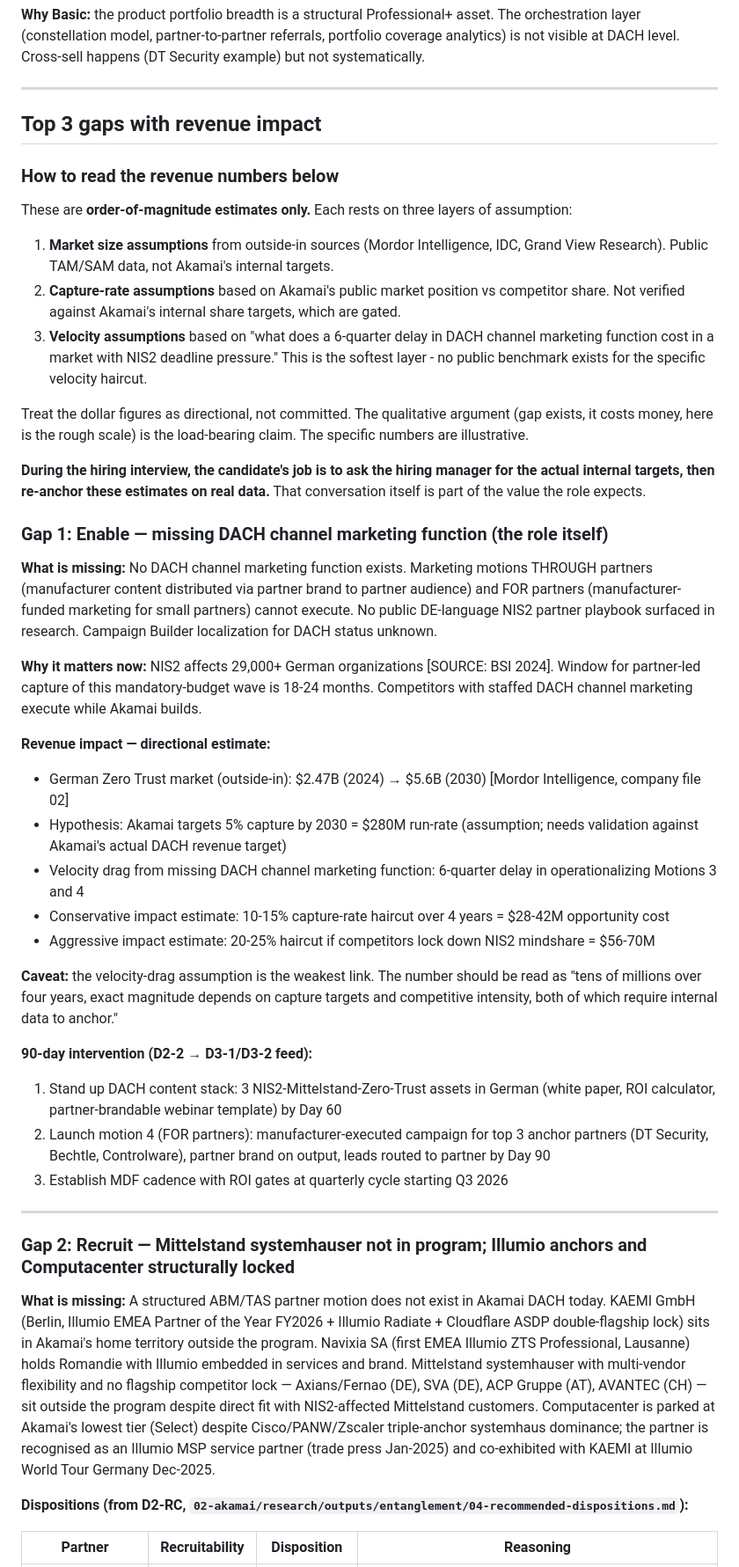
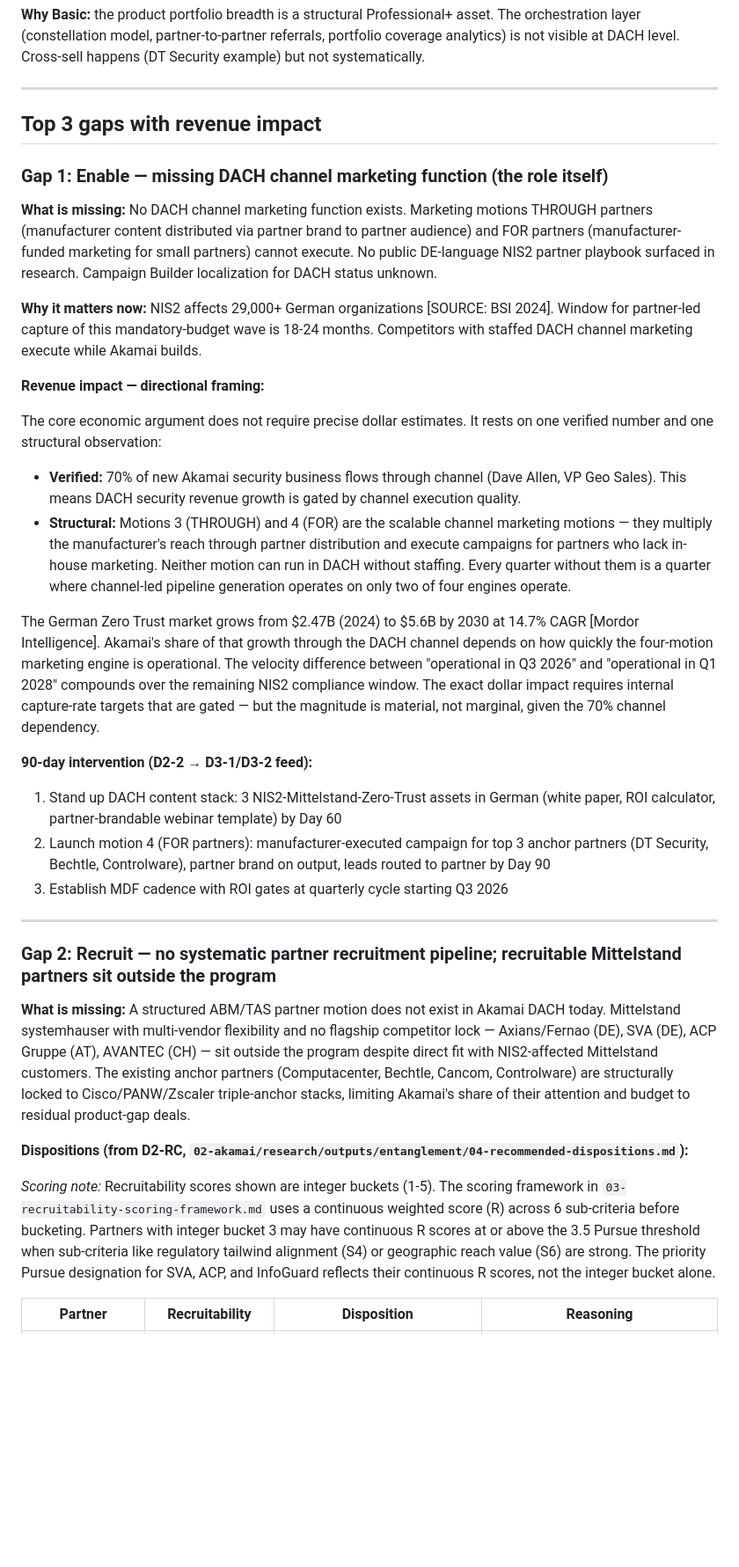
Before and after one commit to SapraudnyNew/partner-program-os, a Markdown page: 02-akamai/03-diagnosis-scorecard.md, the part around one of its changes. Shown at 88% size. Drawn GitHub-style; blank space fills up the shorter version.

```diff
--- a/02-akamai/03-diagnosis-scorecard.md
+++ b/02-akamai/03-diagnosis-scorecard.md
@@ -161,32 +185,20 @@ Tag: needs internal verification. Question to ask: "What is gross retention vs n
 
 ## Top 3 gaps with revenue impact
 
-### How to read the revenue numbers below
-
-These are **order-of-magnitude estimates only.** Each rests on three layers of assumption:
-
-1. **Market size assumptions** from outside-in sources (Mordor Intelligence, IDC, Grand View Research). Public TAM/SAM data, not Akamai's internal targets.
-2. **Capture-rate assumptions** based on Akamai's public market position vs competitor share. Not verified against Akamai's internal share targets, which are gated.
-3. **Velocity assumptions** based on "what does a 6-quarter delay in DACH channel marketing function cost in a market with NIS2 deadline pressure." This is the softest layer - no public benchmark exists for the specific velocity haircut.
-
-Treat the dollar figures as directional, not committed. The qualitative argument (gap exists, it costs money, here is the rough scale) is the load-bearing claim. The specific numbers are illustrative.
-
-**During the hiring interview, the candidate's job is to ask the hiring manager for the actual internal targets, then re-anchor these estimates on real data.** That conversation itself is part of the value the role expects.
-
 ### Gap 1: Enable — missing DACH channel marketing function (the role itself)
 
 **What is missing:** No DACH channel marketing function exists. Marketing motions THROUGH partners (manufacturer content distributed via partner brand to partner audience) and FOR partners (manufacturer-funded marketing for small partners) cannot execute. No public DE-language NIS2 partner playbook surfaced in research. Campaign Builder localization for DACH status unknown.
 
 **Why it matters now:** NIS2 affects 29,000+ German organizations [SOURCE: BSI 2024]. Window for partner-led capture of this mandatory-budget wave is 18-24 months. Competitors with staffed DACH channel marketing execute while Akamai builds.
 
-**Revenue impact — directional estimate:**
-- German Zero Trust market (outside-in): $2.47B (2024) → $5.6B (2030) [Mordor Intelligence, company file 02]
-- Hypothesis: Akamai targets 5% capture by 2030 = $280M run-rate (assumption; needs validation against Akamai's actual DACH revenue target)
-- Velocity drag from missing DACH channel marketing function: 6-quarter delay in operationalizing Motions 3 and 4
-- Conservative impact estimate: 10-15% capture-rate haircut over 4 years = $28-42M opportunity cost
-- Aggressive impact estimate: 20-25% haircut if competitors lock down NIS2 mindshare = $56-70M
+**Revenue impact — directional framing:**
 
-**Caveat:** the velocity-drag assumption is the weakest link. The number should be read as "tens of millions over four years, exact magnitude depends on capture targets and competitive intensity, both of which require internal data to anchor."
+The core economic argument does not require precise dollar estimates. It rests on one verified number and one structural observation:
+
+- **Verified:** 70% of new Akamai security business flows through channel (Dave Allen, VP Geo Sales). This means DACH security revenue growth is gated by channel execution quality.
+- **Structural:** Motions 3 (THROUGH) and 4 (FOR) are the scalable channel marketing motions — they multiply the manufacturer's reach through partner distribution and execute campaigns for partners who lack in-house marketing. Neither motion can run in DACH without staffing. Every quarter without them is a quarter where channel-led pipeline generation operates on only two of four engines operate.
+
+The German Zero Trust market grows from $2.47B (2024) to $5.6B by 2030 at 14.7% CAGR [Mordor Intelligence]. Akamai's share of that growth through the DACH channel depends on how quickly the four-motion marketing engine is operational. The velocity difference between "operational in Q3 2026" and "operational in Q1 2028" compounds over the remaining NIS2 compliance window. The exact dollar impact requires internal capture-rate targets that are gated — but the magnitude is material, not marginal, given the 70% channel dependency.
 
 **90-day intervention (D2-2 → D3-1/D3-2 feed):**
 1. Stand up DACH content stack: 3 NIS2-Mittelstand-Zero-Trust assets in German (white paper, ROI calculator, partner-brandable webinar template) by Day 60
@@ -195,11 +207,13 @@ Treat the dollar figures as directional, not committed. The qualitative argument
 
 ---
 
-### Gap 2: Recruit — Mittelstand systemhauser not in program; Illumio anchors and Computacenter structurally locked
+### Gap 2: Recruit — no systematic partner recruitment pipeline; recruitable Mittelstand partners sit outside the program
 
-**What is missing:** A structured ABM/TAS partner motion does not exist in Akamai DACH today. KAEMI GmbH (Berlin, Illumio EMEA Partner of the Year FY2026 + Illumio Radiate + Cloudflare ASDP double-flagship lock) sits in Akamai's home territory outside the program. Navixia SA (first EMEA Illumio ZTS Professional, Lausanne) holds Romandie with Illumio embedded in services and brand. Mittelstand systemhauser with multi-vendor flexibility and no flagship competitor lock — Axians/Fernao (DE), SVA (DE), ACP Gruppe (AT), AVANTEC (CH) — sit outside the program despite direct fit with NIS2-affected Mittelstand customers. Computacenter is parked at Akamai's lowest tier (Select) despite Cisco/PANW/Zscaler triple-anchor systemhaus dominance; the partner is recognised as an Illumio MSP service partner (trade press Jan-2025) and co-exhibited with KAEMI at Illumio World Tour Germany Dec-2025.
+**What is missing:** A structured ABM/TAS partner motion does not exist in Akamai DACH today. Mittelstand systemhauser with multi-vendor flexibility and no flagship competitor lock — Axians/Fernao (DE), SVA (DE), ACP Gruppe (AT), AVANTEC (CH) — sit outside the program despite direct fit with NIS2-affected Mittelstand customers. The existing anchor partners (Computacenter, Bechtle, Cancom, Controlware) are structurally locked to Cisco/PANW/Zscaler triple-anchor stacks, limiting Akamai's share of their attention and budget to residual product-gap deals.
 
 **Dispositions (from D2-RC, `02-akamai/research/outputs/entanglement/04-recommended-dispositions.md`):**
+
+*Scoring note:* Recruitability scores shown are integer buckets (1-5). The scoring framework in `03-recruitability-scoring-framework.md` uses a continuous weighted score (R) across 6 sub-criteria before bucketing. Partners with integer bucket 3 may have continuous R scores at or above the 3.5 Pursue threshold when sub-criteria like regulatory tailwind alignment (S4) or geographic reach value (S6) are strong. The priority Pursue designation for SVA, ACP, and InfoGuard reflects their continuous R scores, not the integer bucket alone.
 
 | Partner | Recruitability | Disposition | Reasoning |
 |---|---|---|---|
```
Also changed, not shown: other parts of 02-akamai/03-diagnosis-scorecard.md (+74 -53 lines).
